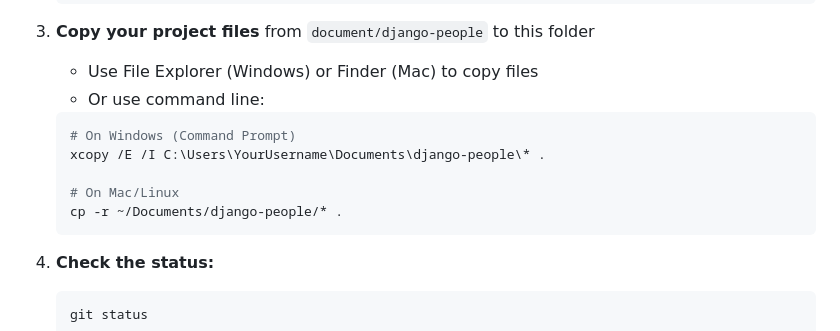
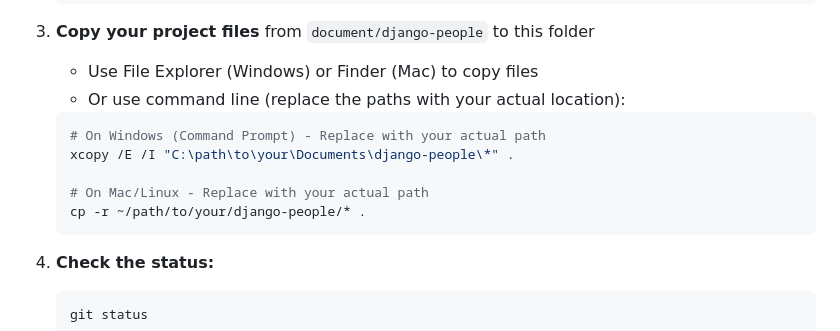
Before and after one commit to Jeffcheung205/django-people, a Markdown page: SETUP_GUIDE.md, the part around the change. GitHub-like rendering.

Commit message:
Improve path placeholders in SETUP_GUIDE.md for clarity
Co-authored-by: Jeffcheung205 <173689379+Jeffcheung205@users.noreply.github.com>

````diff
--- a/SETUP_GUIDE.md
+++ b/SETUP_GUIDE.md
@@ -60,13 +60,13 @@ You have a Django project in your computer at `document/django-people` that you
 
 3. **Copy your project files** from `document/django-people` to this folder
    - Use File Explorer (Windows) or Finder (Mac) to copy files
-   - Or use command line:
+   - Or use command line (replace the paths with your actual location):
    ```bash
-   # On Windows (Command Prompt)
-   xcopy /E /I C:\Users\YourUsername\Documents\django-people\* .
+   # On Windows (Command Prompt) - Replace with your actual path
+   xcopy /E /I "C:\path\to\your\Documents\django-people\*" .
 
-   # On Mac/Linux
-   cp -r ~/Documents/django-people/* .
+   # On Mac/Linux - Replace with your actual path
+   cp -r ~/path/to/your/django-people/* .
    ```
 
 4. **Check the status:**
````
